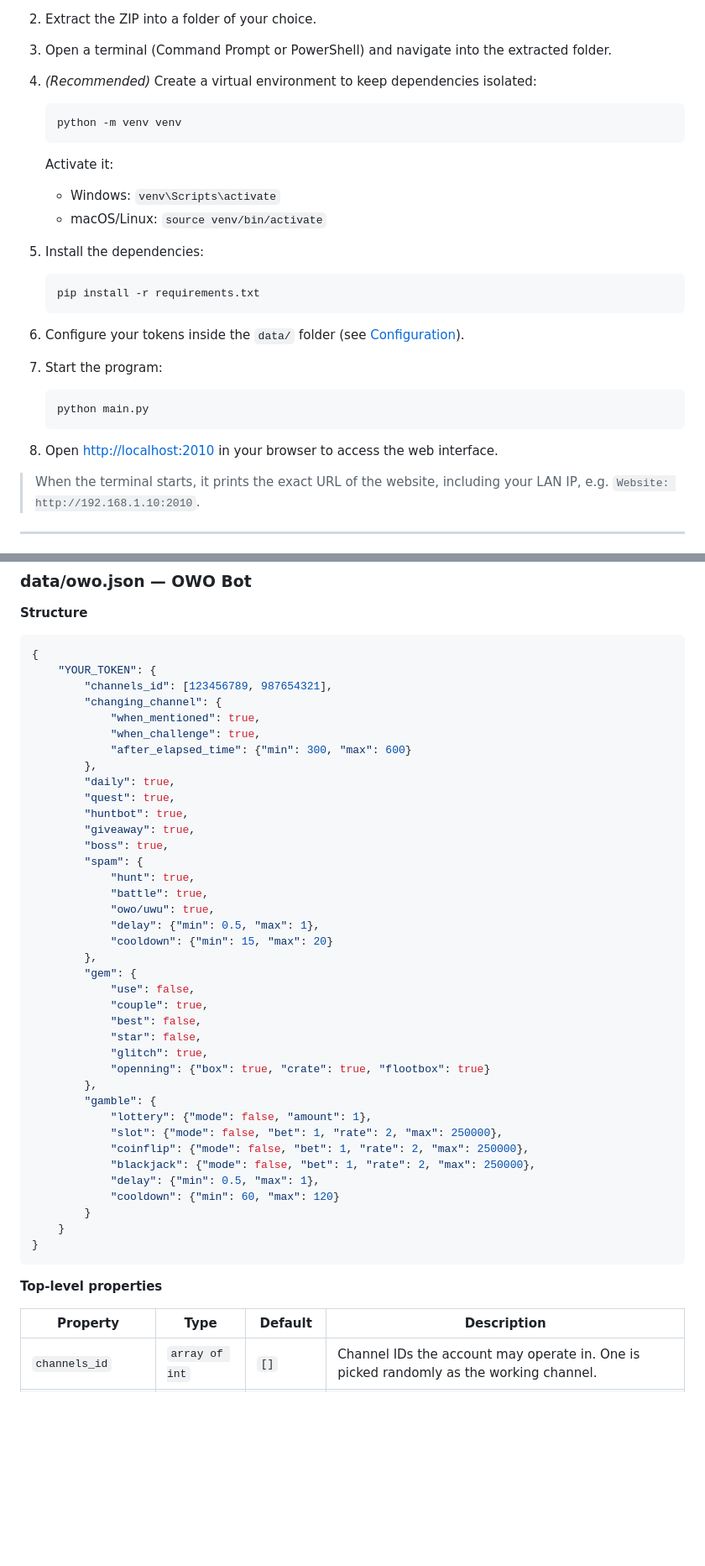
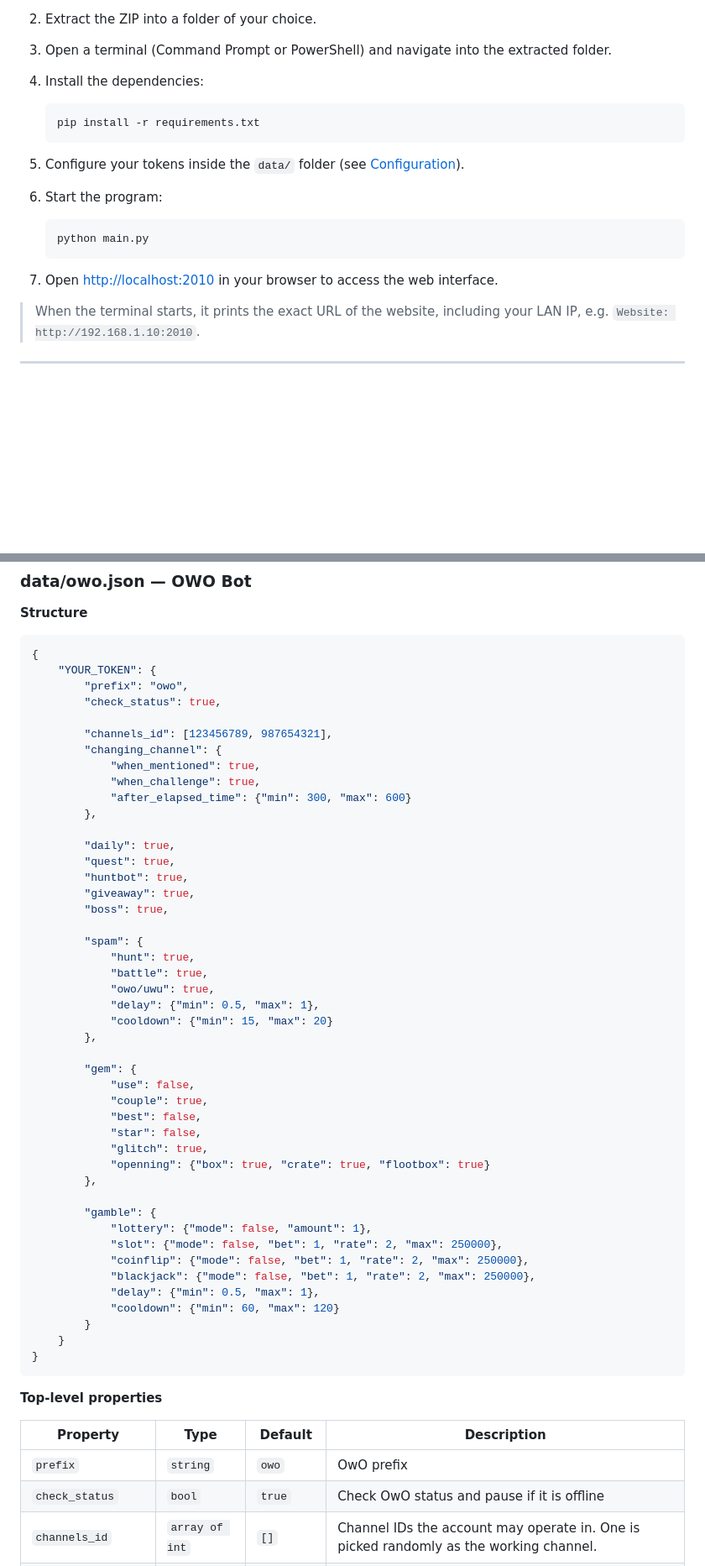
Before and after one commit to realphamdat/phamdat-selfbot, a Markdown page: README.md, 2 parts joined by grey strips. Shown at 84% size. GitHub-like rendering; blank space fills up the shorter version.

````diff
--- a/README.md
+++ b/README.md
@@ -64,31 +64,20 @@
 1. Download the project ZIP file from the [GitHub repository](https://github.com/realphamdat/phamdat-selfbot) (`Code` → `Download ZIP`).
 2. Extract the ZIP into a folder of your choice.
 3. Open a terminal (Command Prompt or PowerShell) and navigate into the extracted folder.
-4. *(Recommended)* Create a virtual environment to keep dependencies isolated:
-
-   ```bash
-   python -m venv venv
-   ```
-
-   Activate it:
-
-   - Windows: `venv\Scripts\activate`
-   - macOS/Linux: `source venv/bin/activate`
-
-5. Install the dependencies:
+4. Install the dependencies:
 
    ```bash
    pip install -r requirements.txt
    ```
 
-6. Configure your tokens inside the `data/` folder (see [Configuration](#configuration)).
-7. Start the program:
+5. Configure your tokens inside the `data/` folder (see [Configuration](#configuration)).
+6. Start the program:
 
    ```bash
    python main.py
    ```
 
-8. Open <http://localhost:2010> in your browser to access the web interface.
+7. Open <http://localhost:2010> in your browser to access the web interface.
 
 > When the terminal starts, it prints the exact URL of the website, including your LAN IP, e.g. `Website: http://192.168.1.10:2010`.
 
@@ -161,17 +150,22 @@ Every `data/*.json` file follows this exact structure: a top-level JSON object w
 ```json
 {
     "YOUR_TOKEN": {
+        "prefix": "owo",
+        "check_status": true,
+
         "channels_id": [123456789, 987654321],
         "changing_channel": {
             "when_mentioned": true,
             "when_challenge": true,
             "after_elapsed_time": {"min": 300, "max": 600}
         },
+
         "daily": true,
         "quest": true,
         "huntbot": true,
         "giveaway": true,
         "boss": true,
+
         "spam": {
             "hunt": true,
             "battle": true,
@@ -179,6 +173,7 @@ Every `data/*.json` file follows this exact structure: a top-level JSON object w
             "delay": {"min": 0.5, "max": 1},
             "cooldown": {"min": 15, "max": 20}
         },
+
         "gem": {
             "use": false,
             "couple": true,
@@ -187,6 +182,7 @@ Every `data/*.json` file follows this exact structure: a top-level JSON object w
             "glitch": true,
             "openning": {"box": true, "crate": true, "flootbox": true}
         },
+
         "gamble": {
             "lottery": {"mode": false, "amount": 1},
             "slot": {"mode": false, "bet": 1, "rate": 2, "max": 250000},
@@ -203,6 +199,8 @@ Every `data/*.json` file follows this exact structure: a top-level JSON object w
 
 | Property | Type | Default | Description |
 |---|---|---|---|
+| `prefix` | `string` | `owo` | OwO prefix |
+| `check_status` | `bool` | `true` | Check OwO status and pause if it is offline |
 | `channels_id` | `array of int` | `[]` | Channel IDs the account may operate in. One is picked randomly as the working channel. |
 | `changing_channel` | `object` | see below | Channel-switching behavior |
 | `daily` | `bool` | `true` | Claim the OWO daily reward automatically |
````
Also changed, not shown: other parts of README.md (+1 -1 lines).
